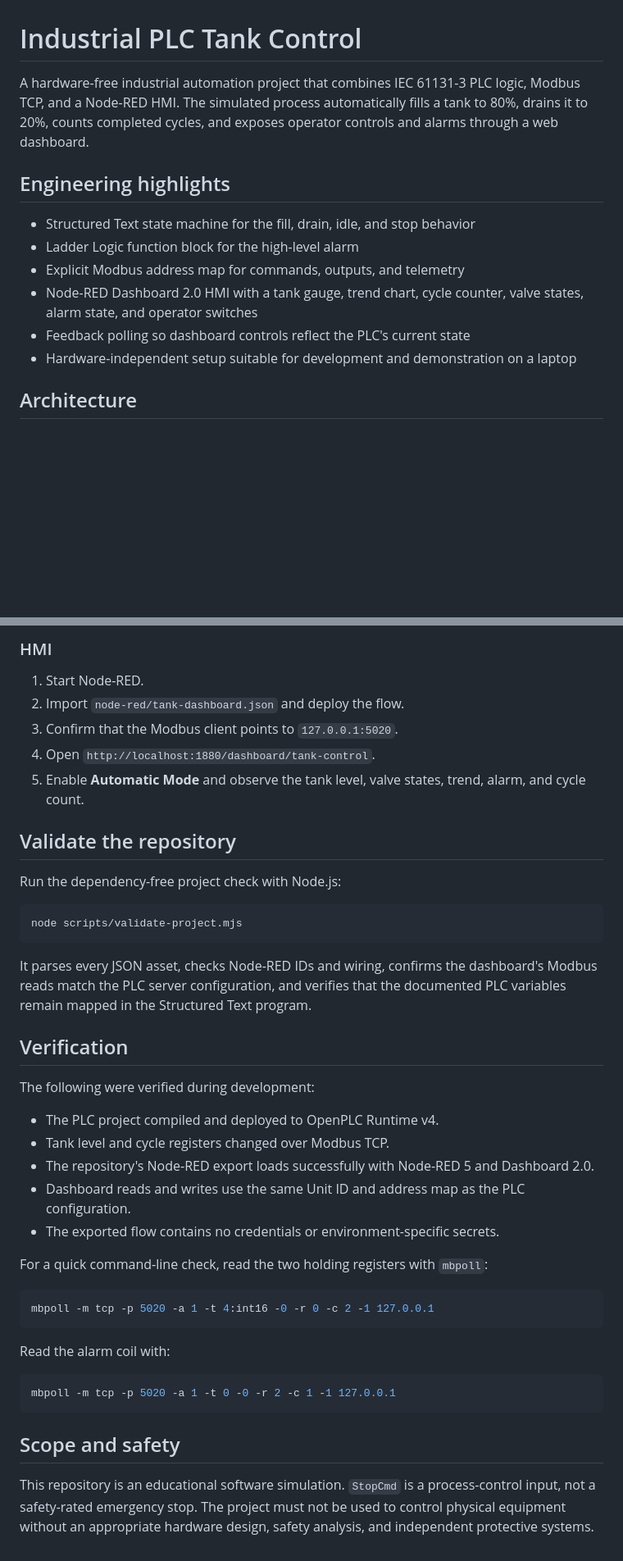
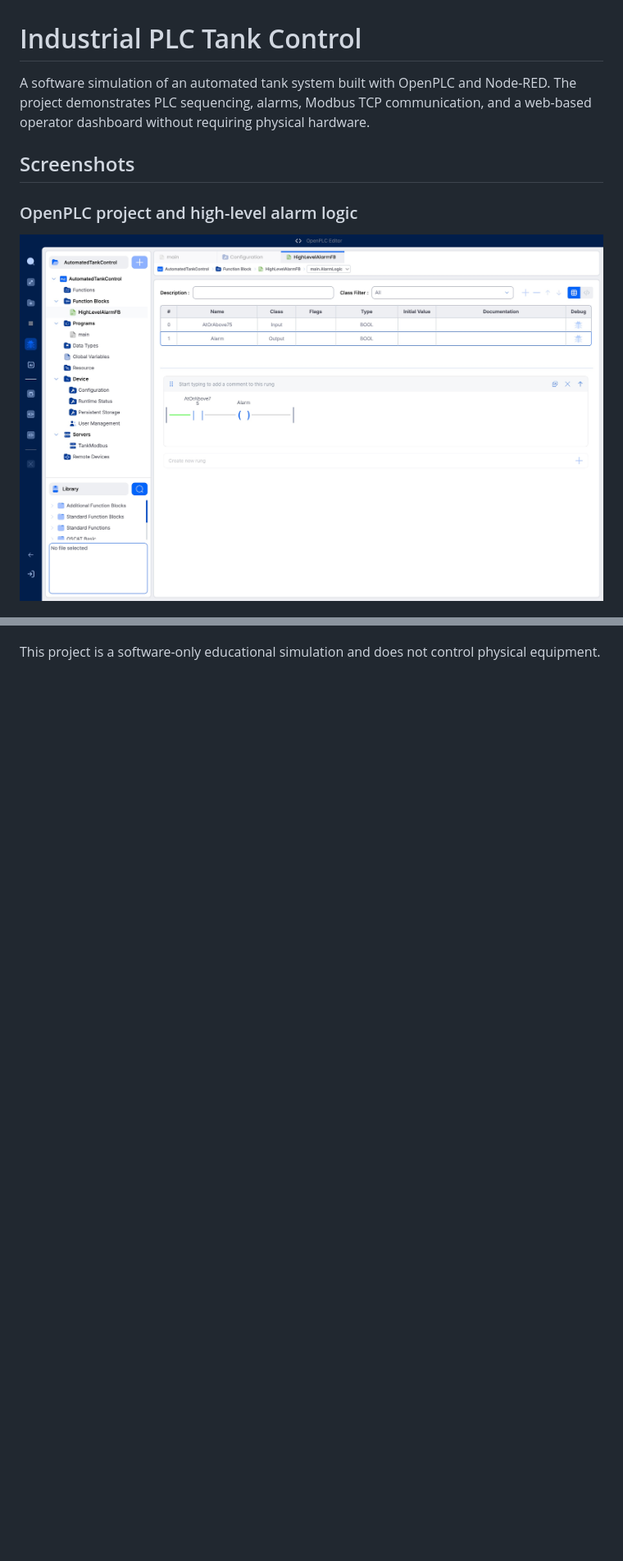
Before and after one commit to AdrianCC9/Industrial-PLC-Tank-Control, a Markdown page: README.md, 2 parts joined by grey strips. Shown at 82% size. GitHub-like rendering; pictures changed too: docs/openplc-editor.png (added); blank space fills up the shorter version.

````diff
--- a/README.md
+++ b/README.md
@@ -1,15 +1,10 @@
 # Industrial PLC Tank Control
 
-A hardware-free industrial automation project that combines IEC 61131-3 PLC logic, Modbus TCP, and a Node-RED HMI. The simulated process automatically fills a tank to 80%, drains it to 20%, counts completed cycles, and exposes operator controls and alarms through a web dashboard.
+A software simulation of an automated tank system built with OpenPLC and Node-RED. The project demonstrates PLC sequencing, alarms, Modbus TCP communication, and a web-based operator dashboard without requiring physical hardware.
 
-## Engineering highlights
+## Screenshots
 
-- Structured Text state machine for the fill, drain, idle, and stop behavior
-- Ladder Logic function block for the high-level alarm
-- Explicit Modbus address map for commands, outputs, and telemetry
-- Node-RED Dashboard 2.0 HMI with a tank gauge, trend chart, cycle counter, valve states, alarm state, and operator switches
-- Feedback polling so dashboard controls reflect the PLC's current state
-- Hardware-independent setup suitable for development and demonstration on a laptop
+### OpenPLC project and high-level alarm logic
 
-## Architecture
+![OpenPLC Editor showing the tank-control project and ladder-logic alarm](docs/openplc-editor.png)
 
@@ -85,43 +40 @@ Generated OpenPLC build output is intentionally excluded from version control. O
-### HMI
-
-1. Start Node-RED.
-2. Import `node-red/tank-dashboard.json` and deploy the flow.
-3. Confirm that the Modbus client points to `127.0.0.1:5020`.
-4. Open `http://localhost:1880/dashboard/tank-control`.
-5. Enable **Automatic Mode** and observe the tank level, valve states, trend, alarm, and cycle count.
-
-## Validate the repository
-
-Run the dependency-free project check with Node.js:
-
-```bash
-node scripts/validate-project.mjs
-```
-
-It parses every JSON asset, checks Node-RED IDs and wiring, confirms the dashboard's Modbus reads match the PLC server configuration, and verifies that the documented PLC variables remain mapped in the Structured Text program.
-
-## Verification
-
-The following were verified during development:
-
-- The PLC project compiled and deployed to OpenPLC Runtime v4.
-- Tank level and cycle registers changed over Modbus TCP.
-- The repository's Node-RED export loads successfully with Node-RED 5 and Dashboard 2.0.
-- Dashboard reads and writes use the same Unit ID and address map as the PLC configuration.
-- The exported flow contains no credentials or environment-specific secrets.
-
-For a quick command-line check, read the two holding registers with `mbpoll`:
-
-```bash
-mbpoll -m tcp -p 5020 -a 1 -t 4:int16 -0 -r 0 -c 2 -1 127.0.0.1
-```
-
-Read the alarm coil with:
-
-```bash
-mbpoll -m tcp -p 5020 -a 1 -t 0 -0 -r 2 -c 1 -1 127.0.0.1
-```
-
-## Scope and safety
-
-This repository is an educational software simulation. `StopCmd` is a process-control input, not a safety-rated emergency stop. The project must not be used to control physical equipment without an appropriate hardware design, safety analysis, and independent protective systems.
+This project is a software-only educational simulation and does not control physical equipment.
````
Also changed, not shown: other parts of README.md (+20 -60 lines), docs/node-red-dashboard.png (added).
